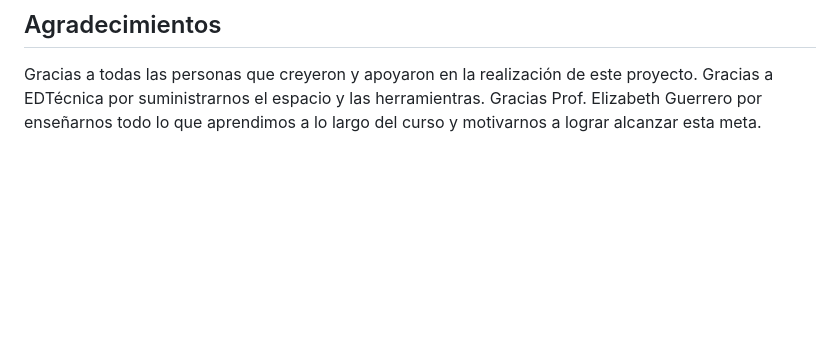
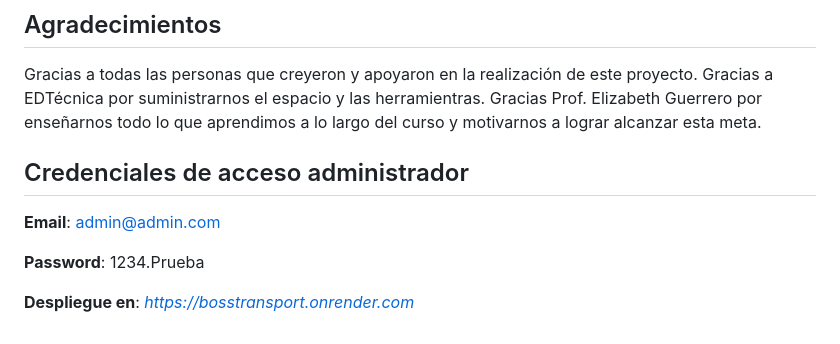
Before and after one commit to hjvillag/bosstransport, a Markdown page: README.md, the part around the change. GitHub-like rendering; blank space fills up the shorter version.

```diff
--- a/README.md
+++ b/README.md
@@ -54,3 +54,11 @@ Henry Villa || © Copyright 2024. Todos los derechos reservados. Caracas - Venez
 ## Agradecimientos
 
 Gracias a todas las personas que creyeron y apoyaron en la realización de este proyecto. Gracias a EDTécnica por suministrarnos el espacio y las herramientras. Gracias Prof. Elizabeth Guerrero por enseñarnos todo lo que aprendimos a lo largo del curso y motivarnos a lograr alcanzar esta meta.
+
+## Credenciales de acceso administrador
+
+**Email**: admin@admin.com
+
+**Password**: 1234.Prueba
+
+**Despliegue en**: *https://bosstransport.onrender.com*
```
